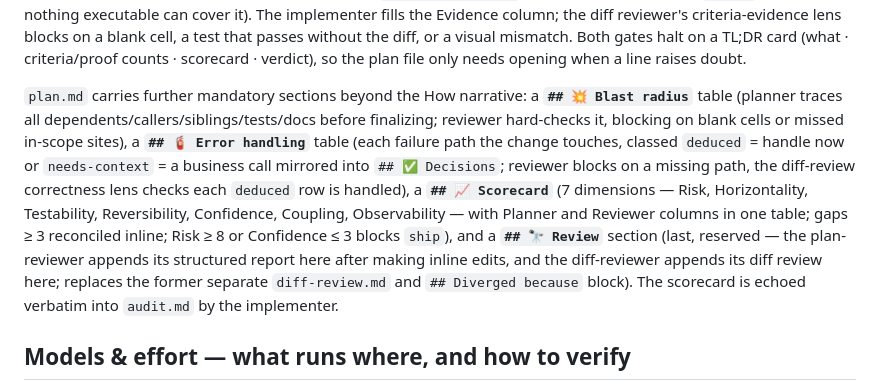
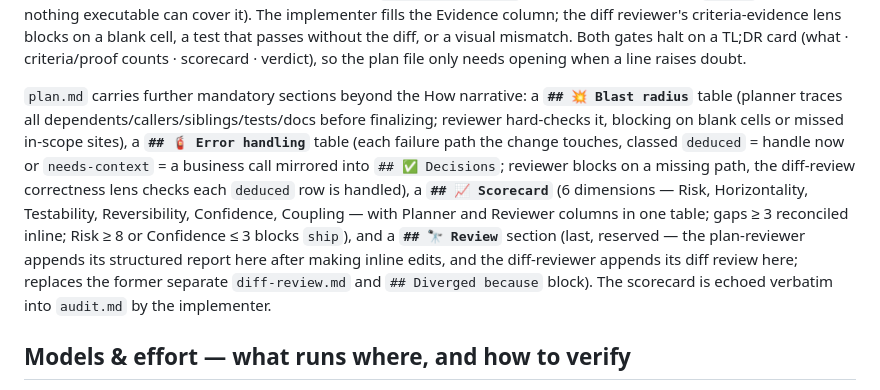
Before and after one commit to amj-lang/anderson, a Markdown page: plugins/anderson/README.md, the part around the change. GitHub-like rendering.

Commit message:
anderson: planner audit — Edit + rework pass, drop unread Observability score, fossils
Planner is re-invoked on an existing plan.md in auto mode (plan-gate rework,
repair replan, rework bounce) but had only Write and no rework guidance, so it
regenerated the file and wiped the plan-reviewer's inline edits and Review
section. Add Edit plus a rework-pass paragraph.

Drop the Observability scorecard row: nothing reads it and its anchor (10 =
silent) contradicted its name. Remove dead text: the git ban (planner has no
Bash), 'four proof types' (there are five), and the migration note in the
Review comment.

Co-Authored-By: Claude Opus 5.5 (1M context) <noreply@anthropic.com>

```diff
--- a/plugins/anderson/README.md
+++ b/plugins/anderson/README.md
@@ -351,7 +351,7 @@ blank cell, a test that passes without the diff, or a visual mismatch. Both gate
 TL;DR card (what · criteria/proof counts · scorecard · verdict), so the plan file only needs
 opening when a line raises doubt.
 
-`plan.md` carries further mandatory sections beyond the How narrative: a **`## 💥 Blast radius`** table (planner traces all dependents/callers/siblings/tests/docs before finalizing; reviewer hard-checks it, blocking on blank cells or missed in-scope sites), a **`## 🧯 Error handling`** table (each failure path the change touches, classed `deduced` = handle now or `needs-context` = a business call mirrored into `## ✅ Decisions`; reviewer blocks on a missing path, the diff-review correctness lens checks each `deduced` row is handled), a **`## 📈 Scorecard`** (7 dimensions — Risk, Horizontality, Testability, Reversibility, Confidence, Coupling, Observability — with Planner and Reviewer columns in one table; gaps ≥ 3 reconciled inline; Risk ≥ 8 or Confidence ≤ 3 blocks `ship`), and a **`## 🔭 Review`** section (last, reserved — the plan-reviewer appends its structured report here after making inline edits, and the diff-reviewer appends its diff review here; replaces the former separate `diff-review.md` and `## Diverged because` block). The scorecard is echoed verbatim into `audit.md` by the implementer.
+`plan.md` carries further mandatory sections beyond the How narrative: a **`## 💥 Blast radius`** table (planner traces all dependents/callers/siblings/tests/docs before finalizing; reviewer hard-checks it, blocking on blank cells or missed in-scope sites), a **`## 🧯 Error handling`** table (each failure path the change touches, classed `deduced` = handle now or `needs-context` = a business call mirrored into `## ✅ Decisions`; reviewer blocks on a missing path, the diff-review correctness lens checks each `deduced` row is handled), a **`## 📈 Scorecard`** (6 dimensions — Risk, Horizontality, Testability, Reversibility, Confidence, Coupling — with Planner and Reviewer columns in one table; gaps ≥ 3 reconciled inline; Risk ≥ 8 or Confidence ≤ 3 blocks `ship`), and a **`## 🔭 Review`** section (last, reserved — the plan-reviewer appends its structured report here after making inline edits, and the diff-reviewer appends its diff review here; replaces the former separate `diff-review.md` and `## Diverged because` block). The scorecard is echoed verbatim into `audit.md` by the implementer.
 
 ## Models & effort — what runs where, and how to verify
 
```
Also changed, not shown: 2 other files.
